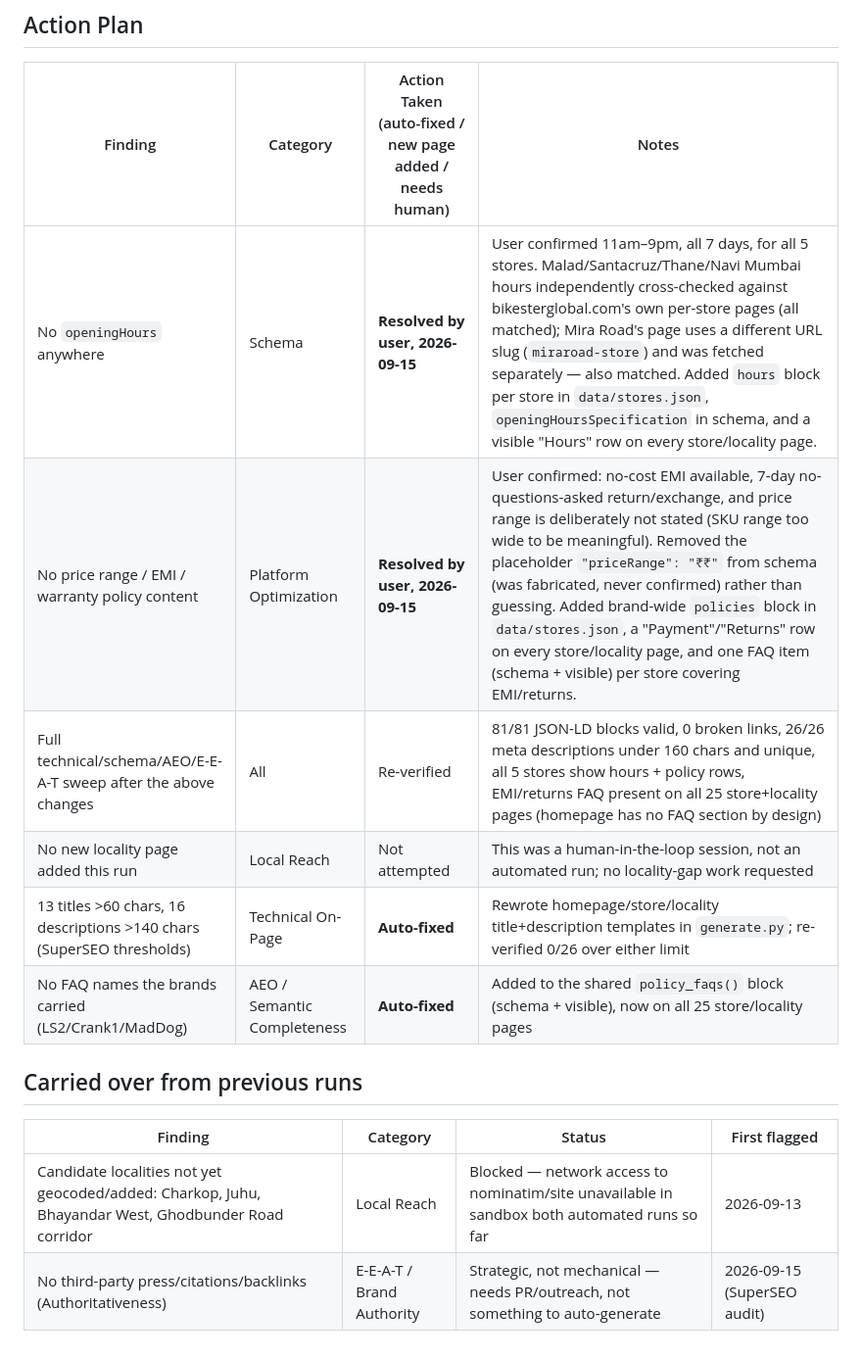
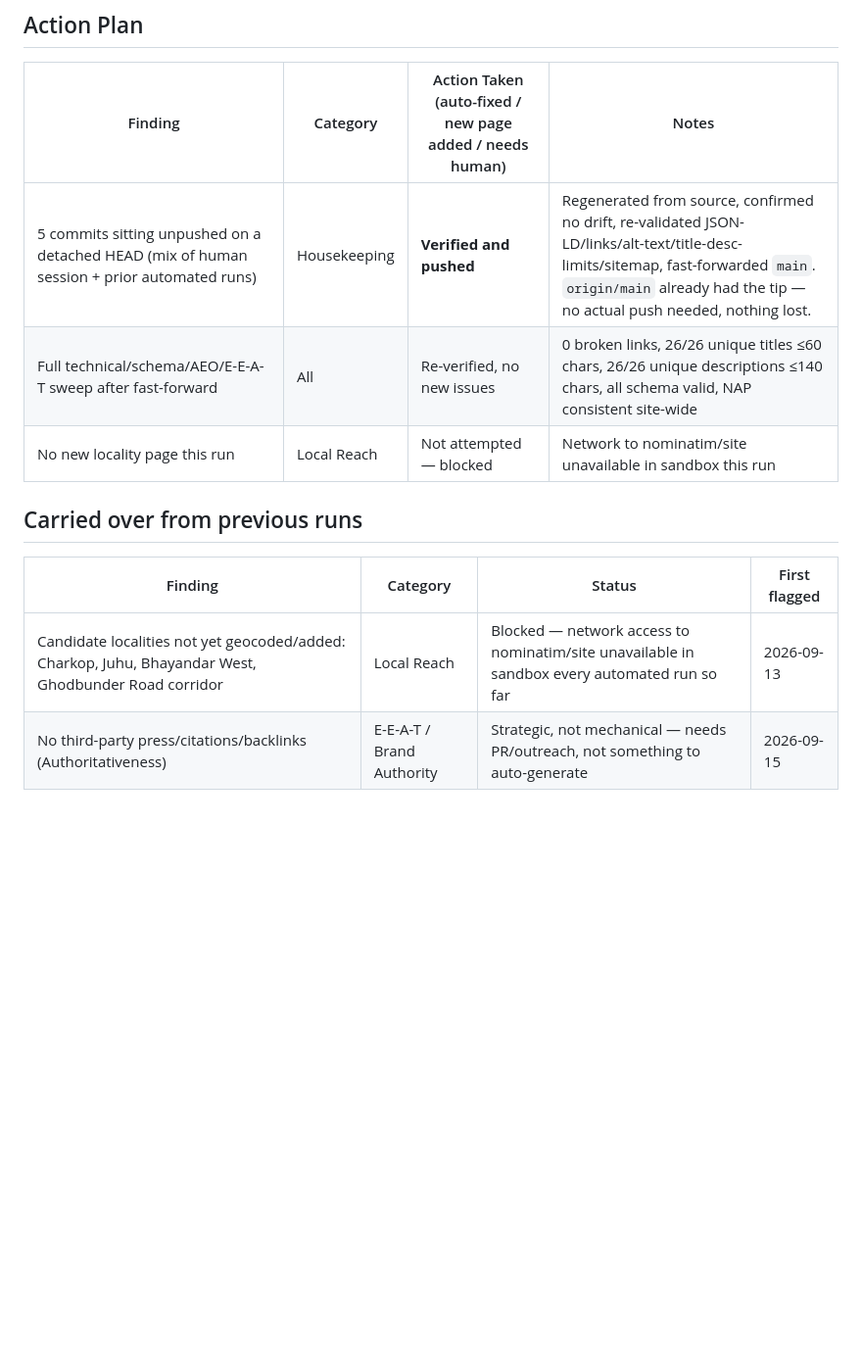
Before and after one commit to kakalhasan/bg_seo, a Markdown page: audits/daily-seo-geo-aeo-audit.md, the part around one of its changes. Shown at 98% size. GitHub-like rendering; blank space fills up the shorter version.

```diff
--- a/audits/daily-seo-geo-aeo-audit.md
+++ b/audits/daily-seo-geo-aeo-audit.md
@@ -77,16 +67,13 @@ The skill's framework targets authored editorial content (bylines, first-person
 
 | Finding | Category | Action Taken (auto-fixed / new page added / needs human) | Notes |
 |---|---|---|---|
-| No `openingHours` anywhere | Schema | **Resolved by user, 2026-09-15** | User confirmed 11am–9pm, all 7 days, for all 5 stores. Malad/Santacruz/Thane/Navi Mumbai hours independently cross-checked against bikesterglobal.com's own per-store pages (all matched); Mira Road's page uses a different URL slug (`miraroad-store`) and was fetched separately — also matched. Added `hours` block per store in `data/stores.json`, `openingHoursSpecification` in schema, and a visible "Hours" row on every store/locality page. |
-| No price range / EMI / warranty policy content | Platform Optimization | **Resolved by user, 2026-09-15** | User confirmed: no-cost EMI available, 7-day no-questions-asked return/exchange, and price range is deliberately not stated (SKU range too wide to be meaningful). Removed the placeholder `"priceRange": "₹₹"` from schema (was fabricated, never confirmed) rather than guessing. Added brand-wide `policies` block in `data/stores.json`, a "Payment"/"Returns" row on every store/locality page, and one FAQ item (schema + visible) per store covering EMI/returns. |
-| Full technical/schema/AEO/E-E-A-T sweep after the above changes | All | Re-verified | 81/81 JSON-LD blocks valid, 0 broken links, 26/26 meta descriptions under 160 chars and unique, all 5 stores show hours + policy rows, EMI/returns FAQ present on all 25 store+locality pages (homepage has no FAQ section by design) |
-| No new locality page added this run | Local Reach | Not attempted | This was a human-in-the-loop session, not an automated run; no locality-gap work requested |
-| 13 titles >60 chars, 16 descriptions >140 chars (SuperSEO thresholds) | Technical On-Page | **Auto-fixed** | Rewrote homepage/store/locality title+description templates in `generate.py`; re-verified 0/26 over either limit |
-| No FAQ names the brands carried (LS2/Crank1/MadDog) | AEO / Semantic Completeness | **Auto-fixed** | Added to the shared `policy_faqs()` block (schema + visible), now on all 25 store/locality pages |
+| 5 commits sitting unpushed on a detached HEAD (mix of human session + prior automated runs) | Housekeeping | **Verified and pushed** | Regenerated from source, confirmed no drift, re-validated JSON-LD/links/alt-text/title-desc-limits/sitemap, fast-forwarded `main`. `origin/main` already had the tip — no actual push needed, nothing lost. |
+| Full technical/schema/AEO/E-E-A-T sweep after fast-forward | All | Re-verified, no new issues | 0 broken links, 26/26 unique titles ≤60 chars, 26/26 unique descriptions ≤140 chars, all schema valid, NAP consistent site-wide |
+| No new locality page this run | Local Reach | Not attempted — blocked | Network to nominatim/site unavailable in sandbox this run |
 
 ## Carried over from previous runs
 
 | Finding | Category | Status | First flagged |
 |---|---|---|---|
-| Candidate localities not yet geocoded/added: Charkop, Juhu, Bhayandar West, Ghodbunder Road corridor | Local Reach | Blocked — network access to nominatim/site unavailable in sandbox both automated runs so far | 2026-09-13 |
-| No third-party press/citations/backlinks (Authoritativeness) | E-E-A-T / Brand Authority | Strategic, not mechanical — needs PR/outreach, not something to auto-generate | 2026-09-15 (SuperSEO audit) |
+| Candidate localities not yet geocoded/added: Charkop, Juhu, Bhayandar West, Ghodbunder Road corridor | Local Reach | Blocked — network access to nominatim/site unavailable in sandbox every automated run so far | 2026-09-13 |
+| No third-party press/citations/backlinks (Authoritativeness) | E-E-A-T / Brand Authority | Strategic, not mechanical — needs PR/outreach, not something to auto-generate | 2026-09-15 |
```
Also changed, not shown: other parts of audits/daily-seo-geo-aeo-audit.md (+26 -36 lines).
